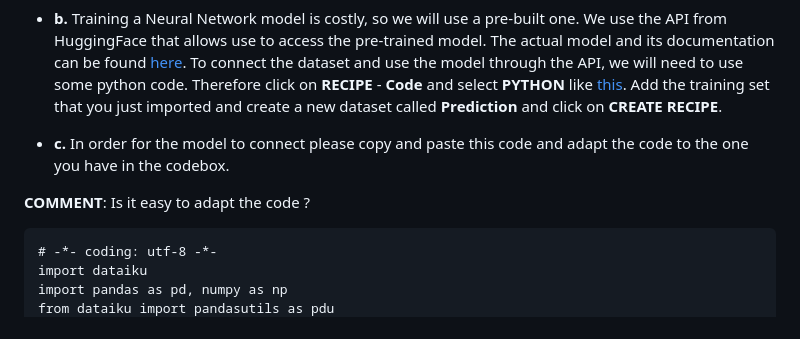
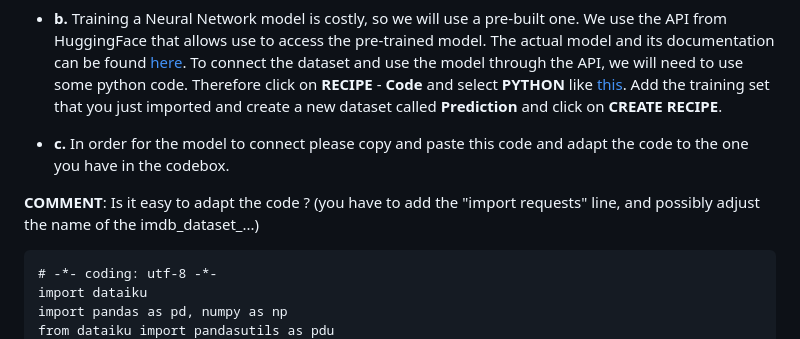
Before and after one commit to michalis0/ML_dataiku, a Markdown page: Day 3/README.md, the part around the change. Rendered like a GitHub page.

````diff
--- a/Day 3/README.md
+++ b/Day 3/README.md
@@ -56,7 +56,7 @@ In this section, we are going to study neural networks ! More precisely, we will
 
 - **c.** In order for the model to connect please copy and paste this code and adapt the code to the one you have in the codebox.
 
-**COMMENT**: Is it easy to adapt the code ?
+**COMMENT**: Is it easy to adapt the code ? (you have to add the "import requests" line, and possibly adjust the name of the imdb_dataset_...)
 
 ```
 # -*- coding: utf-8 -*-
````
